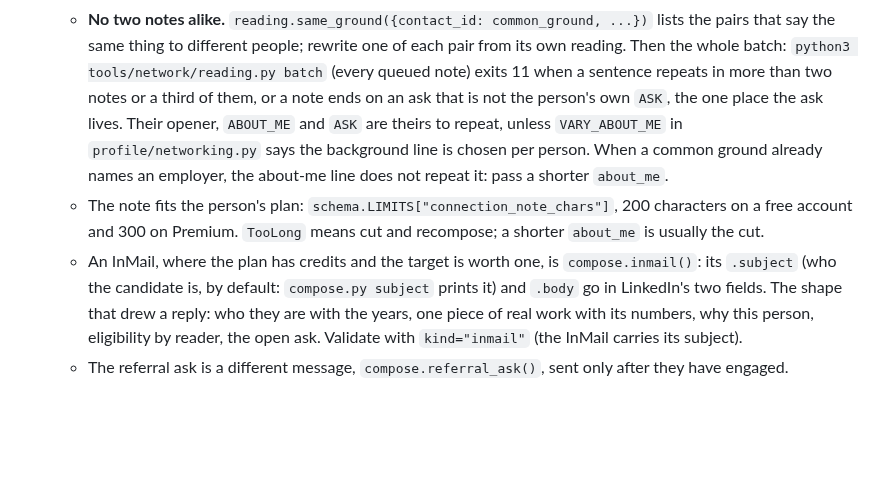
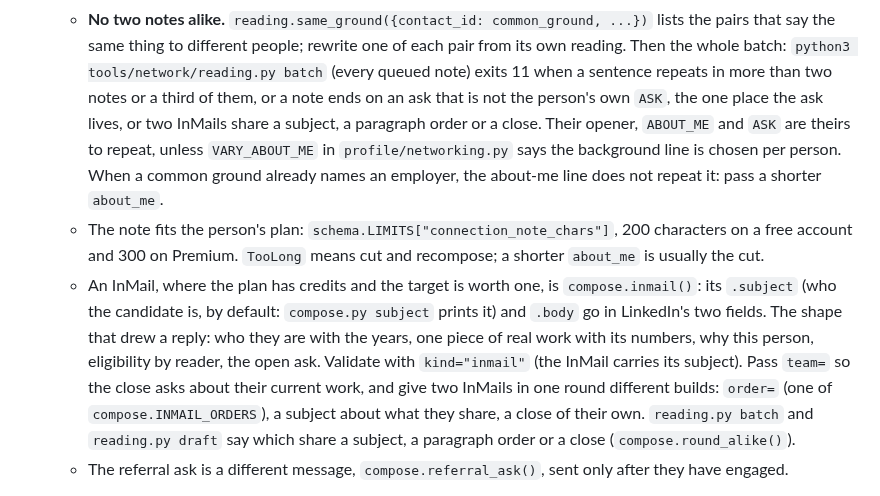
Before and after one commit to aranculleton/last-job-search, a Markdown page: .claude/commands/network.md, the part around the change. GitHub-like rendering; blank space fills up the shorter version.

Commit message:
Say in the networking skill and /network what the new checks do
The advise() list, the flattery refusal, never-say in every composer, hedging by
default, InMail orders and team questions, and the round check that reading.py
batch and draft run.

Co-Authored-By: Claude Opus 5.5 <noreply@anthropic.com>
Claude-Session: https://claude.ai/code/session_01LrnN33G65kWMuv8y7xpUk4

```diff
--- a/.claude/commands/network.md
+++ b/.claude/commands/network.md
@@ -461,7 +461,8 @@ it. LinkedIn is never fetched from a session.
      the pairs that say the same thing to different people; rewrite one of each pair from
      its own reading. Then the whole batch: `python3 tools/network/reading.py batch` (every
      queued note) exits 11 when a sentence repeats in more than two notes or a third of them,
-     or a note ends on an ask that is not the person's own `ASK`, the one place the ask lives.
+     or a note ends on an ask that is not the person's own `ASK`, the one place the ask lives,
+     or two InMails share a subject, a paragraph order or a close.
      Their opener, `ABOUT_ME` and `ASK` are theirs to repeat, unless `VARY_ABOUT_ME` in
      `profile/networking.py` says the background line is chosen per person. When a common ground already names an employer, the about-me line
      does not repeat it: pass a shorter `about_me`.
@@ -473,7 +474,11 @@ it. LinkedIn is never fetched from a session.
      `compose.py subject` prints it) and `.body` go in LinkedIn's two fields. The shape that
      drew a reply: who they are with the years, one piece of real work with its numbers,
      why this person, eligibility by reader, the open ask. Validate with `kind="inmail"`
-     (the InMail carries its subject).
+     (the InMail carries its subject). Pass `team=` so the close asks about their current
+     work, and give two InMails in one round different builds: `order=` (one of
+     `compose.INMAIL_ORDERS`), a subject about what they share, a close of their own.
+     `reading.py batch` and `reading.py draft` say which share a subject, a paragraph order
+     or a close (`compose.round_alike()`).
    - The referral ask is a different message, `compose.referral_ask()`, sent
      only after they have engaged.
 
```
Also changed, not shown: 1 other file.
